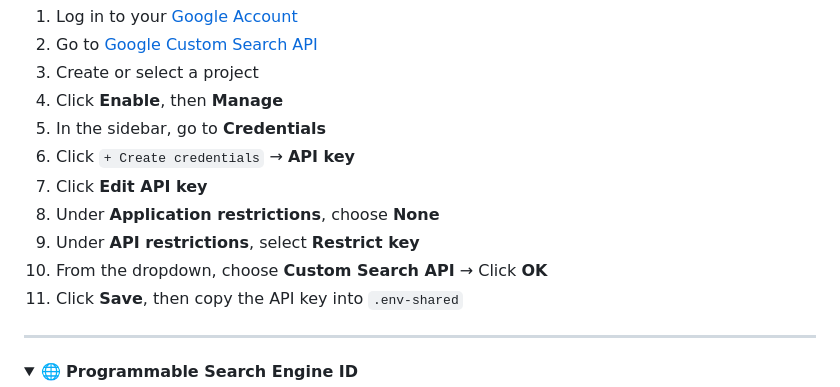
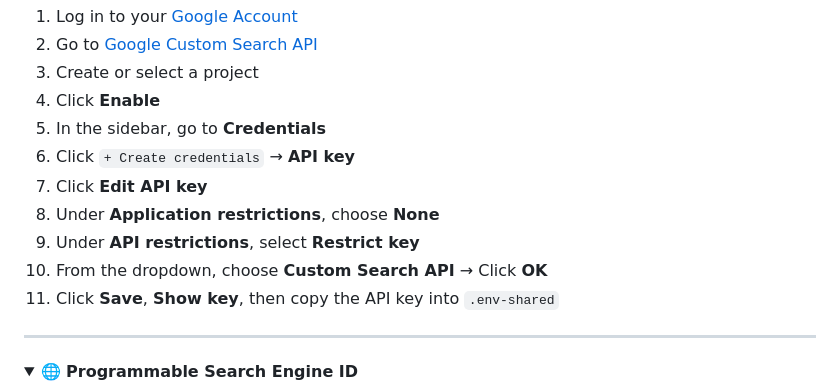
Before and after one commit to Knight-Initiative-for-Brain-Resilience/VasQ, a Markdown page: README.md, the part around the change. Drawn GitHub-style; folded sections open.

```diff
--- a/README.md
+++ b/README.md
@@ -61,14 +61,14 @@ Depending on your account type or system setup, these steps may vary slightly. C
 1. Log in to your [Google Account](https://accounts.google.com)
 2. Go to [Google Custom Search API](https://console.cloud.google.com/marketplace/product/google/customsearch.googleapis.com)
 3. Create or select a project
-4. Click **Enable**, then **Manage**
+4. Click **Enable**
 5. In the sidebar, go to **Credentials**
 6. Click `+ Create credentials` → **API key**
 7. Click **Edit API key**
 8. Under **Application restrictions**, choose **None**
 9. Under **API restrictions**, select **Restrict key**
 10. From the dropdown, choose **Custom Search API** → Click **OK**
-11. Click **Save**, then copy the API key into `.env-shared`
+11. Click **Save**, **Show key**, then copy the API key into `.env-shared`
 
 </details>
 
```
